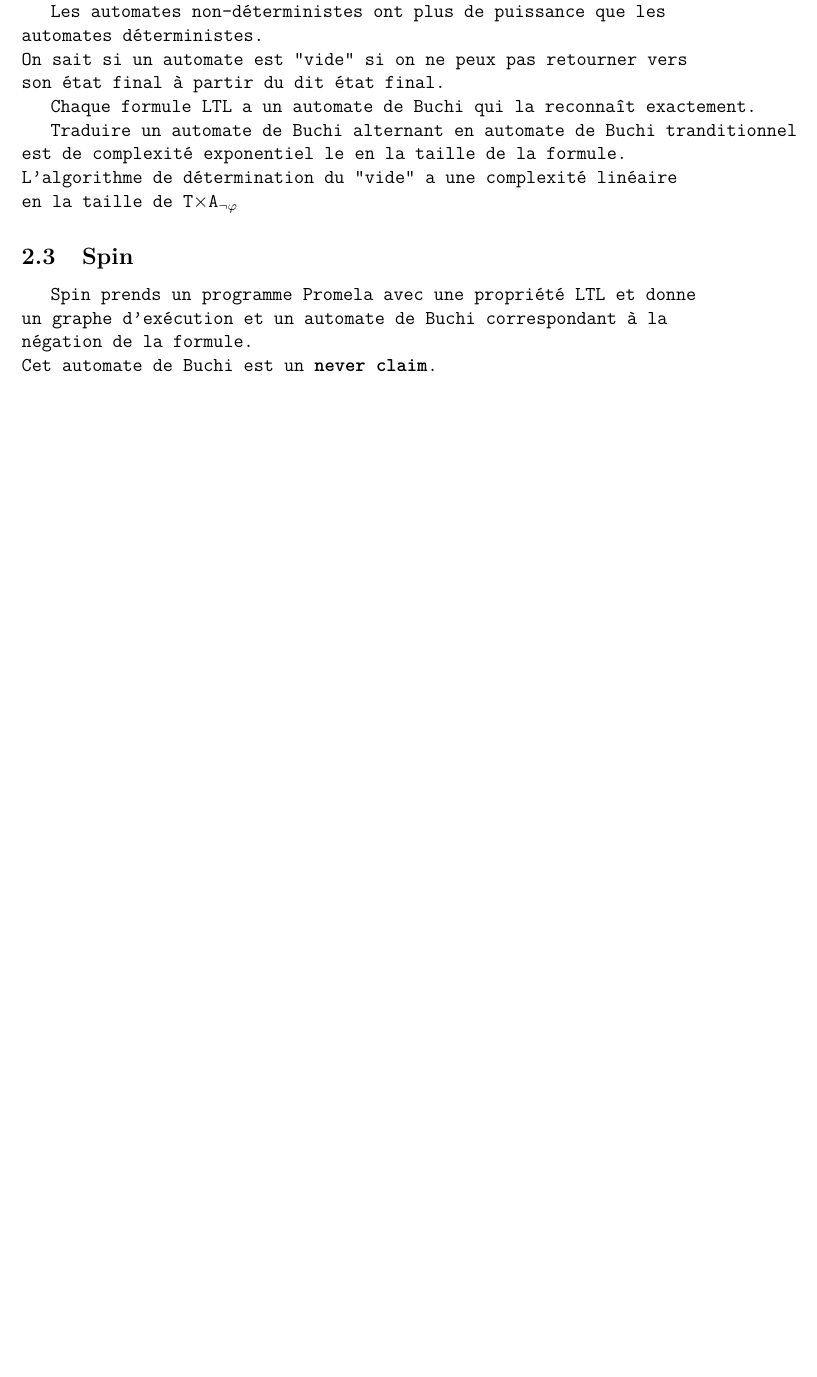
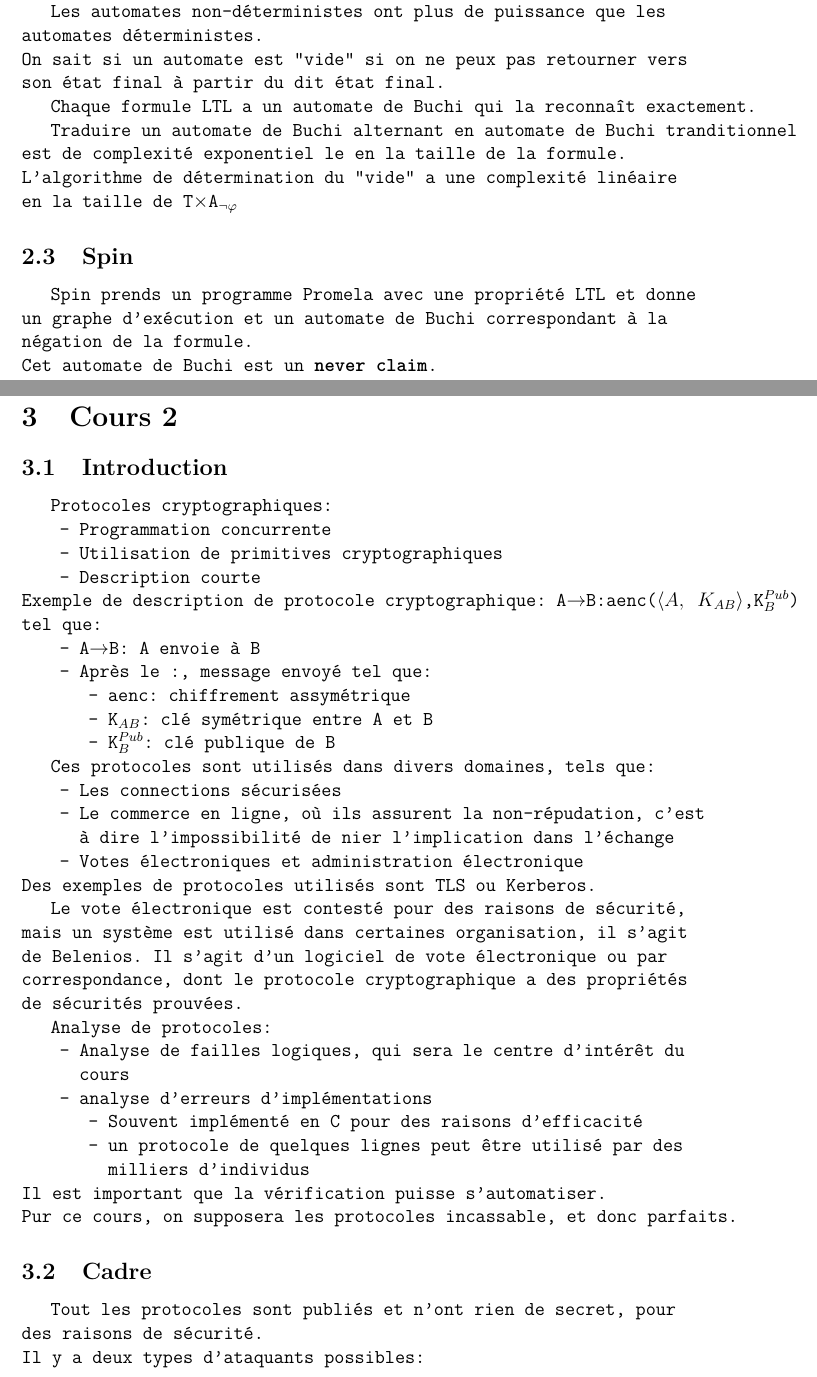
Before and after one commit to FrekiWolfhart/notes_master_semestre2, a LaTeX document (analyse_prog/cours/notes_cours.tex, which reads analyse_prog/cours/notes/cours2.tex): part of page 4 of 5 before the commit and two parts of pages 4 and 5 of 8 after it, the two joined at a grey line, cut so that both start at the same text, the shorter picture padded with empty space. Compiled offline with pdfLaTeX.

Commit message:
Ajout du cours 2 de sécurité des applications.

```diff
--- /dev/null
+++ b/analyse_prog/cours/notes/cours2.tex
@@ -0,0 +1,48 @@
+\section{Cours 2}
+\subsection{Introduction}
+Protocoles cryptographiques:
+\begin{itemize}
+	\item Programmation concurrente
+	\item Utilisation de primitives cryptographiques
+	\item Description courte
+\end{itemize}
+Exemple de description de protocole cryptographique: A$\rightarrow$B:aenc($\left< A,~K_{AB}\right>$,K$_B^{Pub}$) tel que:
+\begin{itemize}
+	\item A$\rightarrow$B: A envoie à B
+	\item Après le :, message envoyé tel que:
+	\begin{itemize}
+		\item aenc: chiffrement assymétrique
+		\item K$_{AB}$: clé symétrique entre A et B
+		\item K$_B^{Pub}$: clé publique de B
+	\end{itemize}
+\end{itemize}
+
+Ces protocoles sont utilisés dans divers domaines, tels que:
+\begin{itemize}
+	\item Les connections sécurisées
+	\item Le commerce en ligne, où ils assurent la non-répudation, c'est à dire l'impossibilité de nier
+	l'implication dans l'échange
+	\item Votes électroniques et administration électronique
+\end{itemize}
+Des exemples de protocoles utilisés sont TLS ou Kerberos.
+
+Le vote électronique est contesté pour des raisons de sécurité, mais un système est utilisé dans certaines
+organisation, il s'agit de Belenios. Il s'agit d'un logiciel de vote électronique ou par correspondance, dont le
+protocole cryptographique a des propriétés de sécurités prouvées.
+
+Analyse de protocoles:
+\begin{itemize}
+	\item Analyse de failles logiques, qui sera le centre d'intérêt du cours
+	\item analyse d'erreurs d'implémentations
+	\begin{itemize}
+		\item Souvent implémenté en C pour des raisons d'efficacité
+		\item un protocole de quelques lignes peut être utilisé par des milliers d'individus
+	\end{itemize}
+\end{itemize}
+Il est important que la vérification puisse s'automatiser.\\
+Pur ce cours, on supposera les protocoles incassable, et donc parfaits.
+
+\subsection{Cadre}
+Tout les protocoles sont publiés et n'ont rien de secret, pour des raisons de sécurité.\\
+Il y a deux types d'ataquants possibles:
+\begin{enumerate}
```
Also changed, not shown: analyse_prog/cours/notes_cours.tex (+1 -0 lines), analyse_prog/cours/notes_cours.pdf, analyse_prog/cours/notes/cours2.tex (72 more changed lines).
